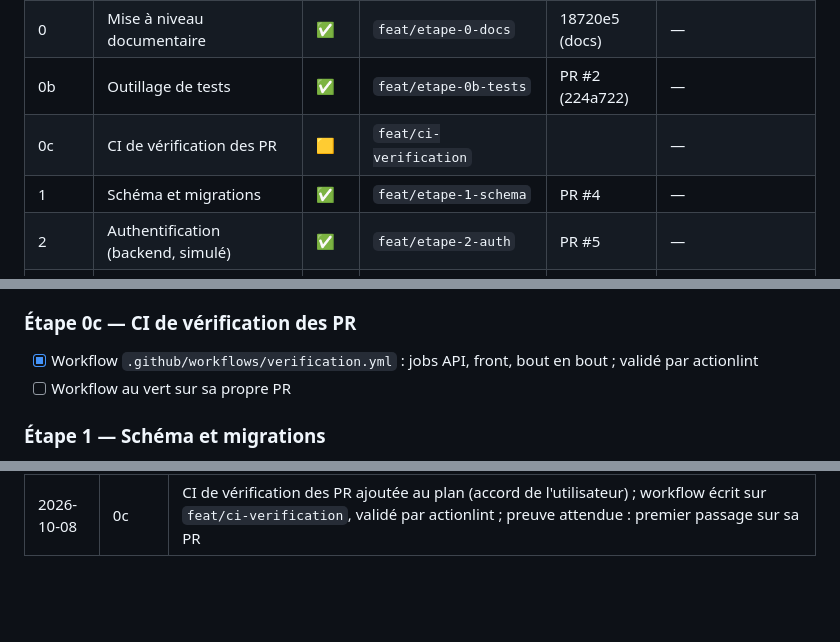
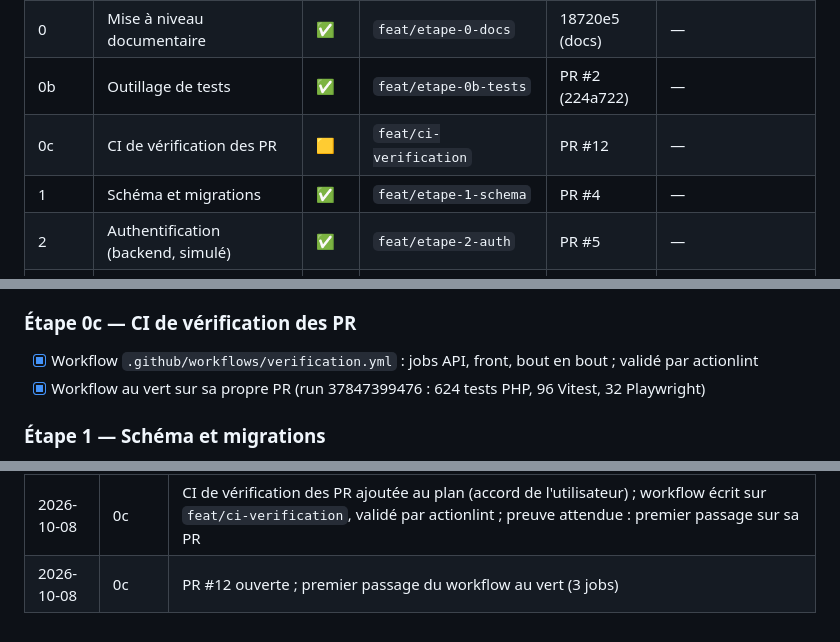
Before and after one commit to fzed51/invintory, a Markdown page: docs/suivi-implementation.md, 3 parts joined by grey strips. Drawn GitHub-style; blank space fills up the shorter version.

Commit message:
docs(suivi): étape 0c, PR #12, CI au vert
Co-Authored-By: Claude Opus 5.5 <noreply@anthropic.com>

```diff
--- a/docs/suivi-implementation.md
+++ b/docs/suivi-implementation.md
@@ -12,7 +12,7 @@ Légende : ⬜ à faire · 🟨 en cours · ✅ terminé (tous les critères pro
 | Socle | Squelette API, PWA, doublure Docker | ✅ | `feat/socle` | edc3aae | — |
 | 0 | Mise à niveau documentaire | ✅ | `feat/etape-0-docs` | 18720e5 (docs) | — |
 | 0b | Outillage de tests | ✅ | `feat/etape-0b-tests` | PR #2 (224a722) | — |
-| 0c | CI de vérification des PR | 🟨 | `feat/ci-verification` | | — |
+| 0c | CI de vérification des PR | 🟨 | `feat/ci-verification` | PR #12 | — |
 | 1 | Schéma et migrations | ✅ | `feat/etape-1-schema` | PR #4 | — |
 | 2 | Authentification (backend, simulé) | ✅ | `feat/etape-2-auth` | PR #5 | — |
 | 3.0 | Contrat d'API | ✅ | `feat/etape-3-0-contrat` | PR #7 | — |
@@ -64,7 +64,7 @@ Chaque étape ci-dessous porte implicitement ces cases :
 
 ### Étape 0c — CI de vérification des PR
 - [x] Workflow `.github/workflows/verification.yml` : jobs API, front, bout en bout ; validé par actionlint
-- [ ] Workflow au vert sur sa propre PR
+- [x] Workflow au vert sur sa propre PR (run 37847399476 : 624 tests PHP, 96 Vitest, 32 Playwright)
 
 ### Étape 1 — Schéma et migrations
 - [x] Décisions P15, P16, P18, P21, P22 reportées dans le schéma (v1.1)
@@ -245,3 +245,4 @@ Décisions déjà actées :
 | 2026-10-08 | 3d | Choix P34 validés tels quels |
 | 2026-10-08 | 3d | PR #11 fusionnée dans `main` — sous-étape terminée, étape 3 complète |
 | 2026-10-08 | 0c | CI de vérification des PR ajoutée au plan (accord de l'utilisateur) ; workflow écrit sur `feat/ci-verification`, validé par actionlint ; preuve attendue : premier passage sur sa PR |
+| 2026-10-08 | 0c | PR #12 ouverte ; premier passage du workflow au vert (3 jobs) |
```
